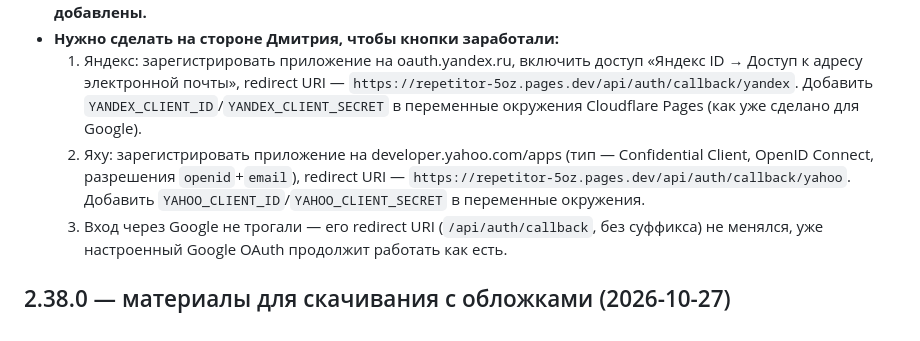
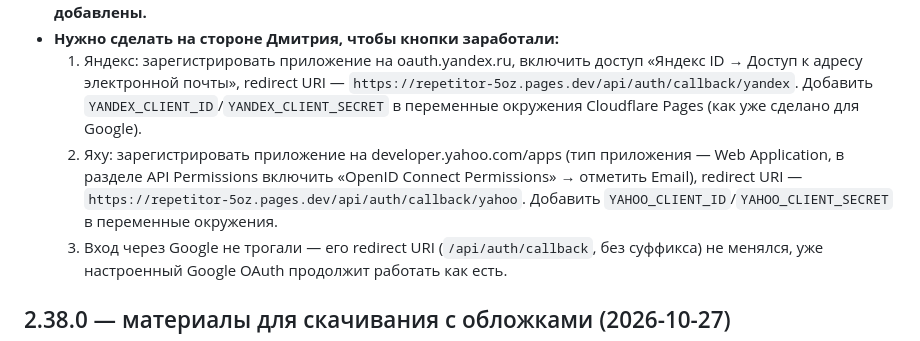
Before and after one commit to FedotovDmitriy/Repetitor, a Markdown page: CHANGELOG.md, the part around the change. Drawn GitHub-style.

Commit message:
Уточнение: тип приложения Yahoo в инструкции — Web Application, а не Confidential Client
Исследование реального интерфейса developer.yahoo.com/apps показало, что
нужный тип приложения называется "Web Application" (не "Confidential Client" —
такого термина в интерфейсе Yahoo нет), а разрешение задаётся через
API Permissions → OpenID Connect Permissions → Email.

Co-Authored-By: Claude Sonnet 5 <noreply@anthropic.com>
Claude-Session: https://claude.ai/code/session_01Uv7AbkDUU58jv4GkYKVXBL

```diff
--- a/CHANGELOG.md
+++ b/CHANGELOG.md
@@ -24,7 +24,7 @@
 - Кнопки «Войти через Яндекс»/«Войти через Яху» показываются на странице входа только после того, как способ настроен на сервере (переменные окружения `YANDEX_CLIENT_ID`/`YANDEX_CLIENT_SECRET` и `YAHOO_CLIENT_ID`/`YAHOO_CLIENT_SECRET`) — как и раньше было бы с Gmail, если бы он не был настроен. **До этого момента на сайте видна только кнопка Gmail — никаких изменений для пользователей, пока ключи не добавлены.**
 - **Нужно сделать на стороне Дмитрия, чтобы кнопки заработали:**
   1. Яндекс: зарегистрировать приложение на oauth.yandex.ru, включить доступ «Яндекс ID → Доступ к адресу электронной почты», redirect URI — `https://repetitor-5oz.pages.dev/api/auth/callback/yandex`. Добавить `YANDEX_CLIENT_ID`/`YANDEX_CLIENT_SECRET` в переменные окружения Cloudflare Pages (как уже сделано для Google).
-  2. Яху: зарегистрировать приложение на developer.yahoo.com/apps (тип — Confidential Client, OpenID Connect, разрешения `openid`+`email`), redirect URI — `https://repetitor-5oz.pages.dev/api/auth/callback/yahoo`. Добавить `YAHOO_CLIENT_ID`/`YAHOO_CLIENT_SECRET` в переменные окружения.
+  2. Яху: зарегистрировать приложение на developer.yahoo.com/apps (тип приложения — Web Application, в разделе API Permissions включить «OpenID Connect Permissions» → отметить Email), redirect URI — `https://repetitor-5oz.pages.dev/api/auth/callback/yahoo`. Добавить `YAHOO_CLIENT_ID`/`YAHOO_CLIENT_SECRET` в переменные окружения.
   3. Вход через Google не трогали — его redirect URI (`/api/auth/callback`, без суффикса) не менялся, уже настроенный Google OAuth продолжит работать как есть.
 
 ## 2.38.0 — материалы для скачивания с обложками (2026-10-27)
```
